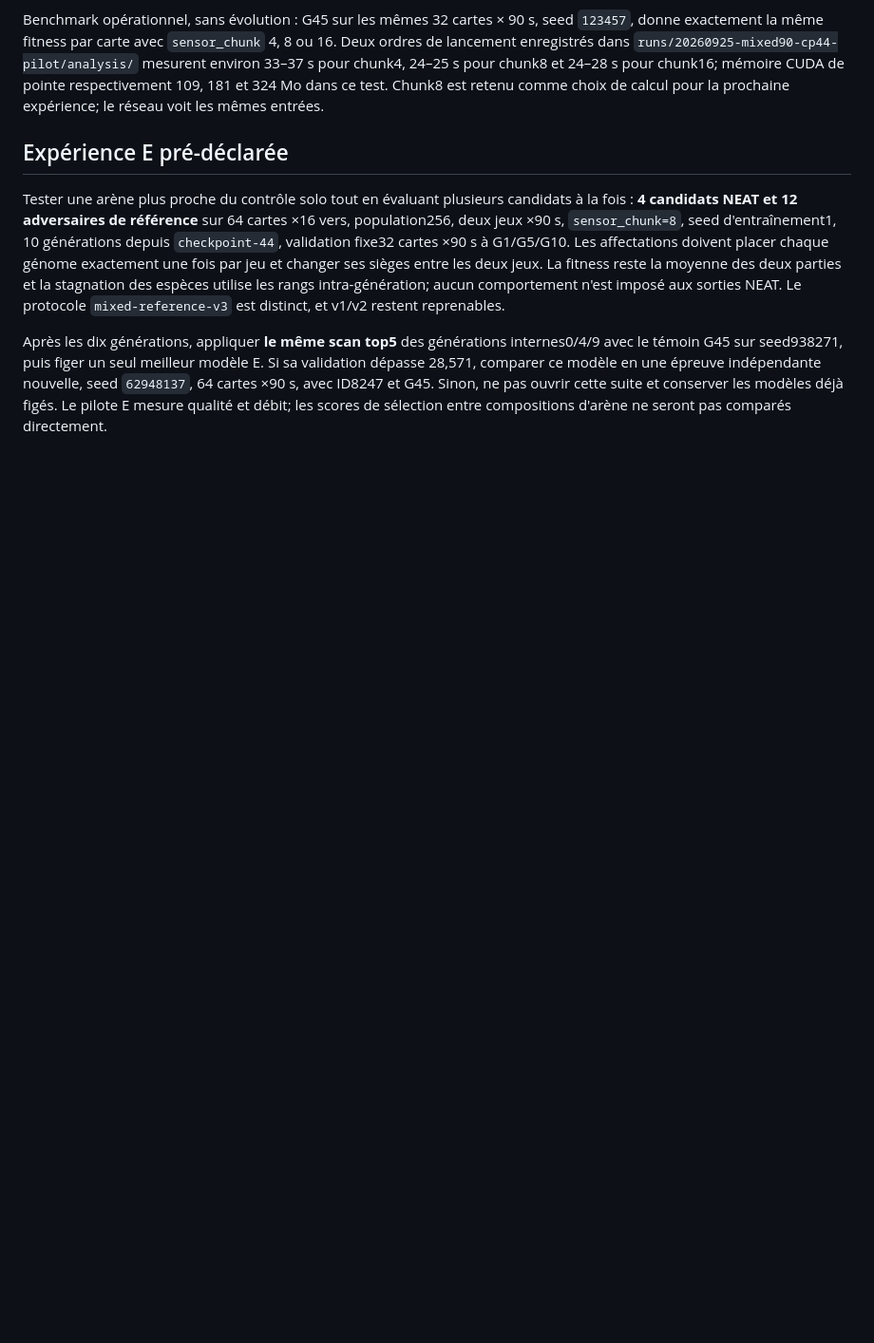
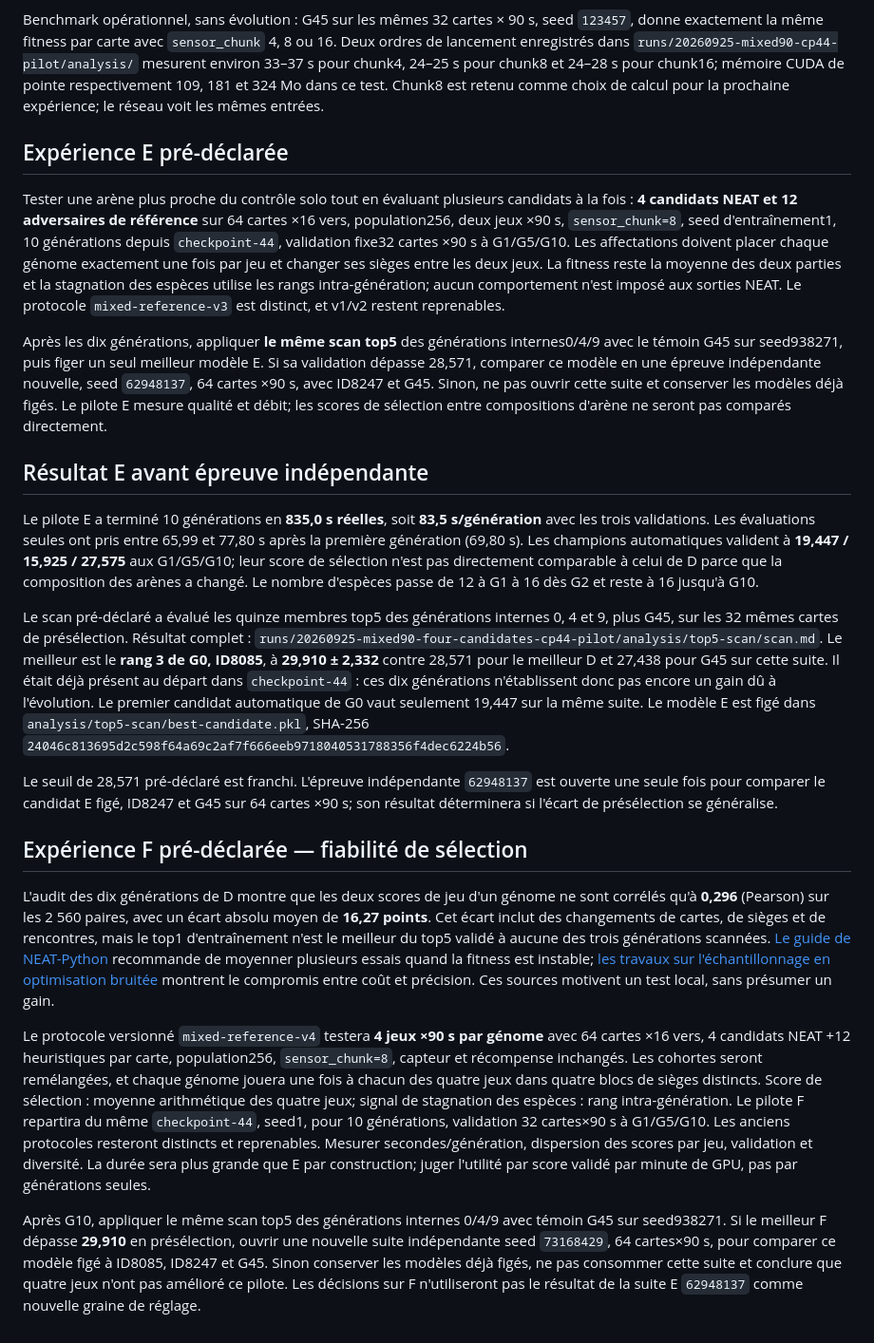
Before and after one commit to pmharquet/SlitherAI, a Markdown page: docs/experiments/selfplay-throughput-20260925.md, the part around the change. Shown at 95% size. Rendered like a GitHub page; blank space fills up the shorter version.

Commit message:
Record mixed v3 result and predeclare four-game pilot

```diff
--- a/docs/experiments/selfplay-throughput-20260925.md
+++ b/docs/experiments/selfplay-throughput-20260925.md
@@ -58,3 +58,19 @@ Benchmark opérationnel, sans évolution : G45 sur les mêmes 32 cartes × 90 s,
 Tester une arène plus proche du contrôle solo tout en évaluant plusieurs candidats à la fois : **4 candidats NEAT et 12 adversaires de référence** sur 64 cartes ×16 vers, population256, deux jeux ×90 s, `sensor_chunk=8`, seed d'entraînement1, 10 générations depuis `checkpoint-44`, validation fixe32 cartes ×90 s à G1/G5/G10. Les affectations doivent placer chaque génome exactement une fois par jeu et changer ses sièges entre les deux jeux. La fitness reste la moyenne des deux parties et la stagnation des espèces utilise les rangs intra-génération; aucun comportement n'est imposé aux sorties NEAT. Le protocole `mixed-reference-v3` est distinct, et v1/v2 restent reprenables.
 
 Après les dix générations, appliquer **le même scan top5** des générations internes0/4/9 avec le témoin G45 sur seed938271, puis figer un seul meilleur modèle E. Si sa validation dépasse 28,571, comparer ce modèle en une épreuve indépendante nouvelle, seed `62948137`, 64 cartes ×90 s, avec ID8247 et G45. Sinon, ne pas ouvrir cette suite et conserver les modèles déjà figés. Le pilote E mesure qualité et débit; les scores de sélection entre compositions d'arène ne seront pas comparés directement.
+
+## Résultat E avant épreuve indépendante
+
+Le pilote E a terminé 10 générations en **835,0 s réelles**, soit **83,5 s/génération** avec les trois validations. Les évaluations seules ont pris entre 65,99 et 77,80 s après la première génération (69,80 s). Les champions automatiques valident à **19,447 / 15,925 / 27,575** aux G1/G5/G10; leur score de sélection n'est pas directement comparable à celui de D parce que la composition des arènes a changé. Le nombre d'espèces passe de 12 à G1 à 16 dès G2 et reste à 16 jusqu'à G10.
+
+Le scan pré-déclaré a évalué les quinze membres top5 des générations internes 0, 4 et 9, plus G45, sur les 32 mêmes cartes de présélection. Résultat complet : `runs/20260925-mixed90-four-candidates-cp44-pilot/analysis/top5-scan/scan.md`. Le meilleur est le **rang 3 de G0, ID8085**, à **29,910 ± 2,332** contre 28,571 pour le meilleur D et 27,438 pour G45 sur cette suite. Il était déjà présent au départ dans `checkpoint-44` : ces dix générations n'établissent donc pas encore un gain dû à l'évolution. Le premier candidat automatique de G0 vaut seulement 19,447 sur la même suite. Le modèle E est figé dans `analysis/top5-scan/best-candidate.pkl`, SHA-256 `24046c813695d2c598f64a69c2af7f666eeb9718040531788356f4dec6224b56`.
+
+Le seuil de 28,571 pré-déclaré est franchi. L'épreuve indépendante `62948137` est ouverte une seule fois pour comparer le candidat E figé, ID8247 et G45 sur 64 cartes ×90 s; son résultat déterminera si l'écart de présélection se généralise.
+
+## Expérience F pré-déclarée — fiabilité de sélection
+
+L'audit des dix générations de D montre que les deux scores de jeu d'un génome ne sont corrélés qu'à **0,296** (Pearson) sur les 2 560 paires, avec un écart absolu moyen de **16,27 points**. Cet écart inclut des changements de cartes, de sièges et de rencontres, mais le top1 d'entraînement n'est le meilleur du top5 validé à aucune des trois générations scannées. [Le guide de NEAT-Python](https://github.com/CodeReclaimers/neat-python/blob/master/docs/cookbook.rst) recommande de moyenner plusieurs essais quand la fitness est instable; [les travaux sur l'échantillonnage en optimisation bruitée](https://direct.mit.edu/evco/article/26/2/237/1176/On-the-Effectiveness-of-Sampling-for-Evolutionary) montrent le compromis entre coût et précision. Ces sources motivent un test local, sans présumer un gain.
+
+Le protocole versionné `mixed-reference-v4` testera **4 jeux ×90 s par génome** avec 64 cartes ×16 vers, 4 candidats NEAT +12 heuristiques par carte, population256, `sensor_chunk=8`, capteur et récompense inchangés. Les cohortes seront remélangées, et chaque génome jouera une fois à chacun des quatre jeux dans quatre blocs de sièges distincts. Score de sélection : moyenne arithmétique des quatre jeux; signal de stagnation des espèces : rang intra-génération. Le pilote F repartira du même `checkpoint-44`, seed1, pour 10 générations, validation 32 cartes×90 s à G1/G5/G10. Les anciens protocoles resteront distincts et reprenables. Mesurer secondes/génération, dispersion des scores par jeu, validation et diversité. La durée sera plus grande que E par construction; juger l'utilité par score validé par minute de GPU, pas par générations seules.
+
+Après G10, appliquer le même scan top5 des générations internes 0/4/9 avec témoin G45 sur seed938271. Si le meilleur F dépasse **29,910** en présélection, ouvrir une nouvelle suite indépendante seed `73168429`, 64 cartes×90 s, pour comparer ce modèle figé à ID8085, ID8247 et G45. Sinon conserver les modèles déjà figés, ne pas consommer cette suite et conclure que quatre jeux n'ont pas amélioré ce pilote. Les décisions sur F n'utiliseront pas le résultat de la suite E `62948137` comme nouvelle graine de réglage.
```
Also changed, not shown: docs/experiments/neat-research-20260925.md (+2 -2 lines).
